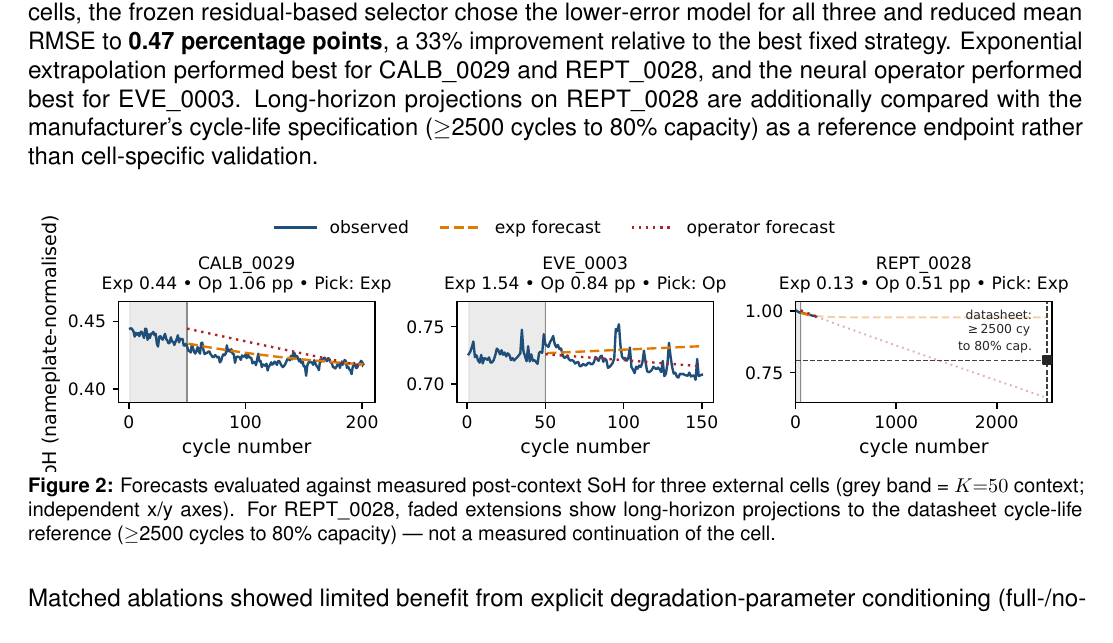
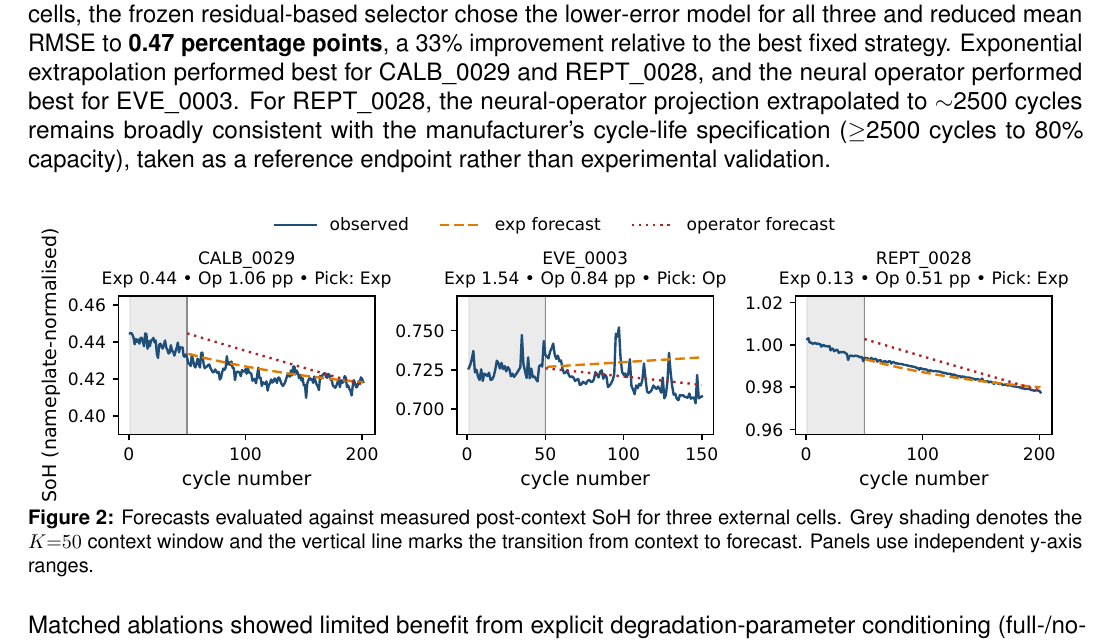
Before and after one commit to VKC-Turno/PyBaMM-Neural-ODE-RUL, a LaTeX document (paper/pybamm_conf_abstract_v8_draft.tex): part of the page, cut so that both start at the same text. Compiled offline with pdfLaTeX.

Commit message:
V8 Figure 2: revert REPT to matched short-horizon scale
The mixed-scale layout (REPT at 2500 cycles, CALB/EVE at ~200 cycles)
was visually confusing per user's Option A. Restore all three panels
to matched short-horizon scale (150-200 cycles observed range):

- Removed the REPT-only long-horizon extension, 80% reference line,
  2500-cycle marker and datasheet annotation from the figure.
- Figure 2 caption reverted to the compact single-purpose version.
- Figure size restored to 2.20 in.

The REPT datasheet reference is retained as ONE body sentence only:
"For REPT_0028, the neural-operator projection extrapolated to ~2500
 cycles remains broadly consistent with the manufacturer's cycle-life
 specification (>=2500 cycles to 80% capacity), taken as a reference
 endpoint rather than experimental validation."

This matches user's Option A recommendation: cleaner comparable panels
in the main figure, datasheet reference mentioned in one sentence.

Co-Authored-By: Claude Opus 4.7 <noreply@anthropic.com>

```diff
--- a/paper/pybamm_conf_abstract_v8_draft.tex
+++ b/paper/pybamm_conf_abstract_v8_draft.tex
@@ -93,10 +93,11 @@ cells, the frozen residual-based selector chose the lower-error model
 for all three and reduced mean RMSE to \textbf{0.47 percentage points},
 a 33\% improvement relative to the best fixed strategy. Exponential
 extrapolation performed best for CALB\_0029 and REPT\_0028, and the
-neural operator performed best for EVE\_0003. Long-horizon projections
-on REPT\_0028 are additionally compared with the manufacturer's
-cycle-life specification ($\geq$2500 cycles to 80\% capacity) as a
-reference endpoint rather than cell-specific validation.
+neural operator performed best for EVE\_0003. For REPT\_0028, the
+neural-operator projection extrapolated to $\sim$2500 cycles remains
+broadly consistent with the manufacturer's cycle-life specification
+($\geq$2500 cycles to 80\% capacity), taken as a reference endpoint
+rather than experimental validation.
 
 \begin{figure}[H]
   \centering
@@ -107,10 +108,9 @@ reference endpoint rather than cell-specific validation.
       [placeholder]}}%
   }
   \caption{Forecasts evaluated against measured post-context SoH for
-  three external cells (grey band = $K{=}50$ context; independent x/y
-  axes). For REPT\_0028, faded extensions show long-horizon projections
-  to the datasheet cycle-life reference ($\geq$2500 cycles to 80\%
-  capacity) --- not a measured continuation of the cell.}
+  three external cells. Grey shading denotes the $K{=}50$ context
+  window and the vertical line marks the transition from context to
+  forecast. Panels use independent y-axis ranges.}
   \label{fig:trajectories}
 \end{figure}
 
```
Also changed, not shown: paper/figures/heldout_v8_selector_trajectories.pdf, paper/pybamm_conf_abstract_v8_draft.pdf.
